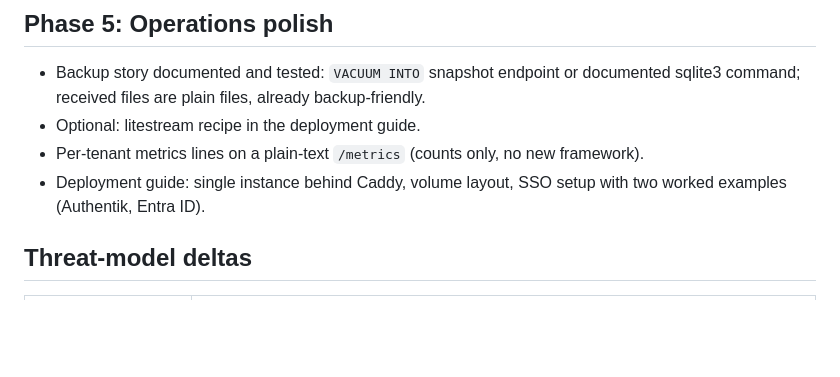
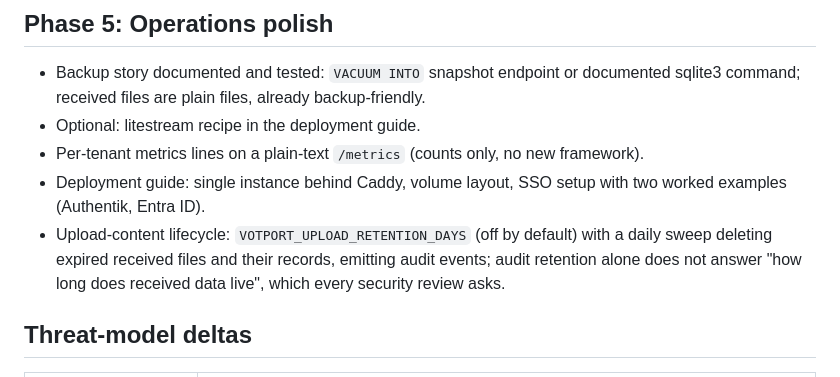
Before and after one commit to halideworks/votport, a Markdown page: docs/multi-tenancy.md, the part around one of its changes. GitHub-like rendering; blank space fills up the shorter version.

```diff
--- a/docs/multi-tenancy.md
+++ b/docs/multi-tenancy.md
@@ -92,6 +99,10 @@ also inserted into `audit_log(at, tenant, actor, event, subject, detail_json)`.
 - Per-tenant metrics lines on a plain-text `/metrics` (counts only, no new framework).
 - Deployment guide: single instance behind Caddy, volume layout, SSO setup with
   two worked examples (Authentik, Entra ID).
+- Upload-content lifecycle: `VOTPORT_UPLOAD_RETENTION_DAYS` (off by default) with
+  a daily sweep deleting expired received files and their records, emitting audit
+  events; audit retention alone does not answer "how long does received data
+  live", which every security review asks.
 
 ## Threat-model deltas
 
```
Also changed, not shown: other parts of docs/multi-tenancy.md (+19 -6 lines).
